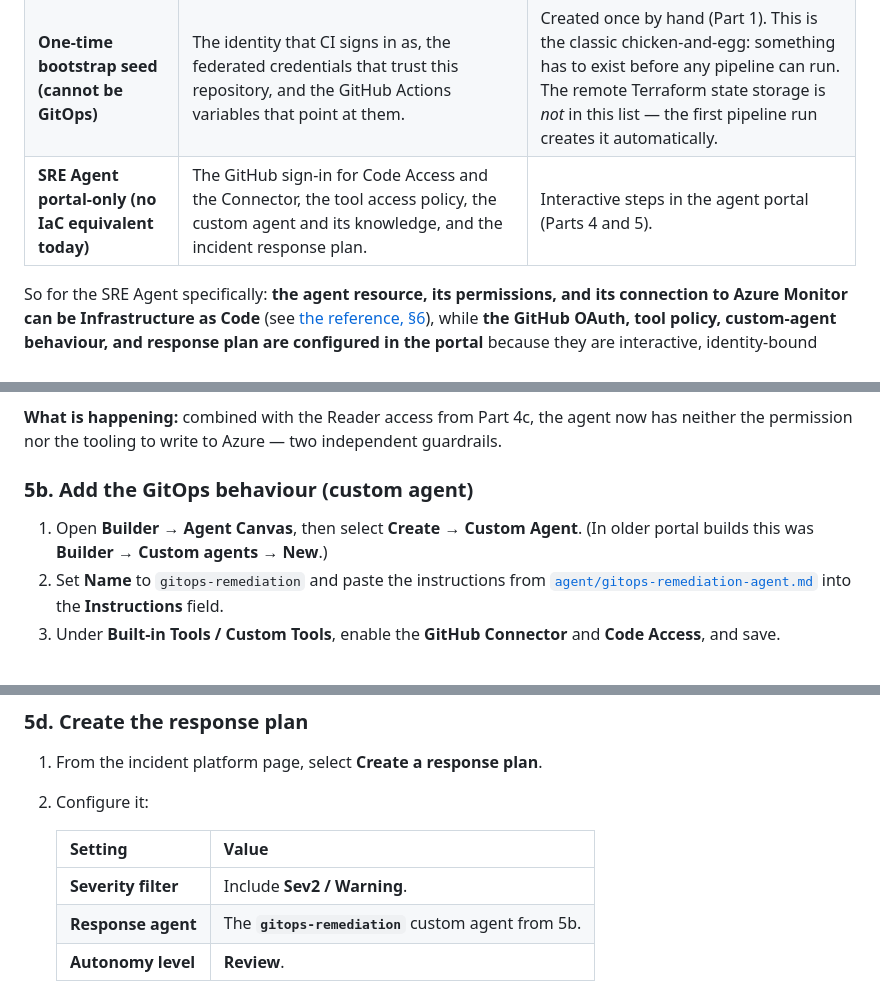
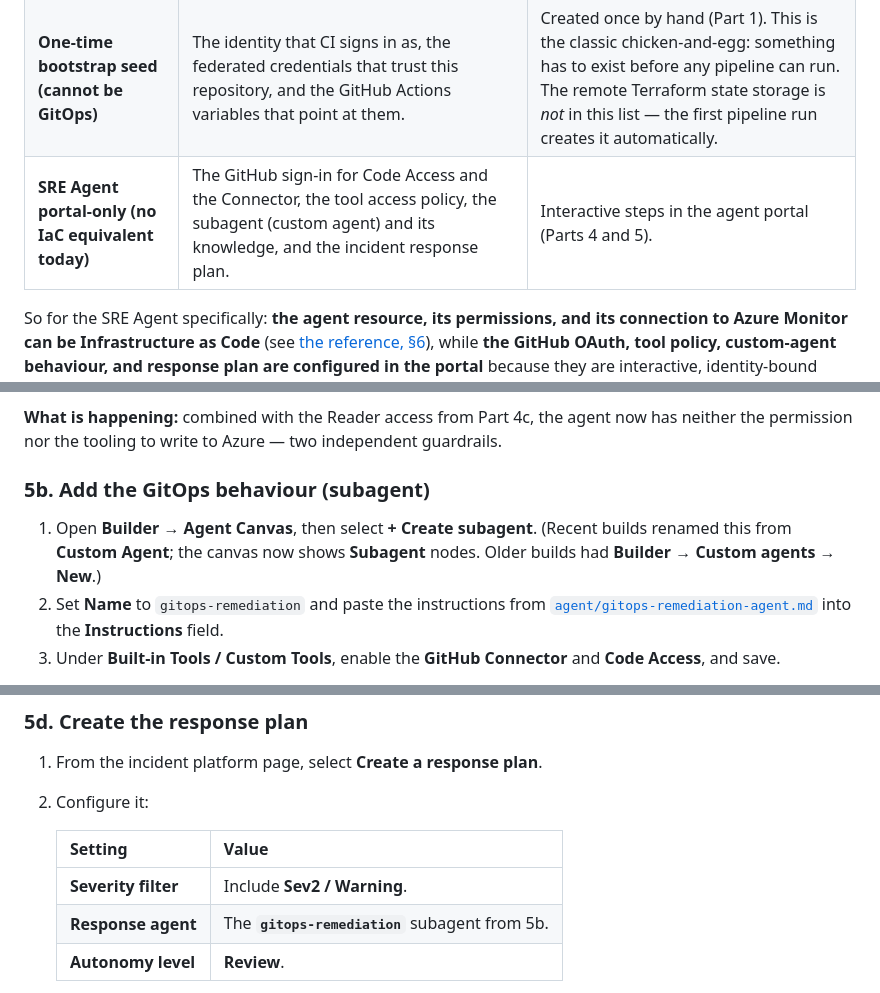
Before and after one commit to rutgerpels/sreagent, a Markdown page: docs/scenario-b-gitops.md, 3 parts joined by grey strips. Rendered like a GitHub page.

Commit message:
docs: rename Custom Agent to Subagent for current portal (Agent Canvas)
The SRE Agent portal renamed 'Custom Agent' to 'Subagent'; the Agent Canvas now
shows Subagent nodes and a '+ Create subagent' button. Update Part 5b and the
supporting references in scenario-b-gitops.md and sre-agent-setup.md, keeping
'(custom agent)' in parentheses for older builds.

Co-authored-by: Copilot <223556219+Copilot@users.noreply.github.com>

```diff
--- a/docs/scenario-b-gitops.md
+++ b/docs/scenario-b-gitops.md
@@ -38,7 +38,7 @@ especially for the SRE Agent. Three categories:
 | --- | --- | --- |
 | **Automated in CI/CD (GitOps)** | All ContosoPay infrastructure (resource group, registry, Key Vault, telemetry, Container Apps, alert, Grafana), the application images, and the planted-fault flag. Optionally the SRE Agent resource, its access level, and its Azure Monitor wiring. | Terraform + GitHub Actions. Changes ship by merging Pull Requests. |
 | **One-time bootstrap seed (cannot be GitOps)** | The identity that CI signs in as, the federated credentials that trust this repository, and the GitHub Actions variables that point at them. | Created once by hand (Part 1). This is the classic chicken-and-egg: something has to exist before any pipeline can run. The remote Terraform state storage is *not* in this list — the first pipeline run creates it automatically. |
-| **SRE Agent portal-only (no IaC equivalent today)** | The GitHub sign-in for Code Access and the Connector, the tool access policy, the custom agent and its knowledge, and the incident response plan. | Interactive steps in the agent portal (Parts 4 and 5). |
+| **SRE Agent portal-only (no IaC equivalent today)** | The GitHub sign-in for Code Access and the Connector, the tool access policy, the subagent (custom agent) and its knowledge, and the incident response plan. | Interactive steps in the agent portal (Parts 4 and 5). |
 
 So for the SRE Agent specifically: **the agent resource, its permissions, and its
 connection to Azure Monitor can be Infrastructure as Code** (see
@@ -539,10 +539,11 @@ for the full API reference.
 has neither the permission nor the tooling to write to Azure — two independent
 guardrails.
 
-### 5b. Add the GitOps behaviour (custom agent)
+### 5b. Add the GitOps behaviour (subagent)
 
-1. Open **Builder → Agent Canvas**, then select **Create → Custom Agent**.
-   (In older portal builds this was **Builder → Custom agents → New**.)
+1. Open **Builder → Agent Canvas**, then select **+ Create subagent**.
+   (Recent builds renamed this from **Custom Agent**; the canvas now shows
+   **Subagent** nodes. Older builds had **Builder → Custom agents → New**.)
 2. Set **Name** to `gitops-remediation` and paste the instructions from
    [`agent/gitops-remediation-agent.md`](../agent/gitops-remediation-agent.md)
    into the **Instructions** field.
@@ -569,7 +570,7 @@ Pull Request edits the right file.
    | Setting | Value |
    | --- | --- |
    | **Severity filter** | Include **Sev2 / Warning**. |
-   | **Response agent** | The **`gitops-remediation`** custom agent from 5b. |
+   | **Response agent** | The **`gitops-remediation`** subagent from 5b. |
    | **Autonomy level** | **Review**. |
 
 **Expected outcome:** the response plan routes incidents to the GitOps agent. As a
```
Also changed, not shown: docs/sre-agent-setup.md (+1 -1 lines).
